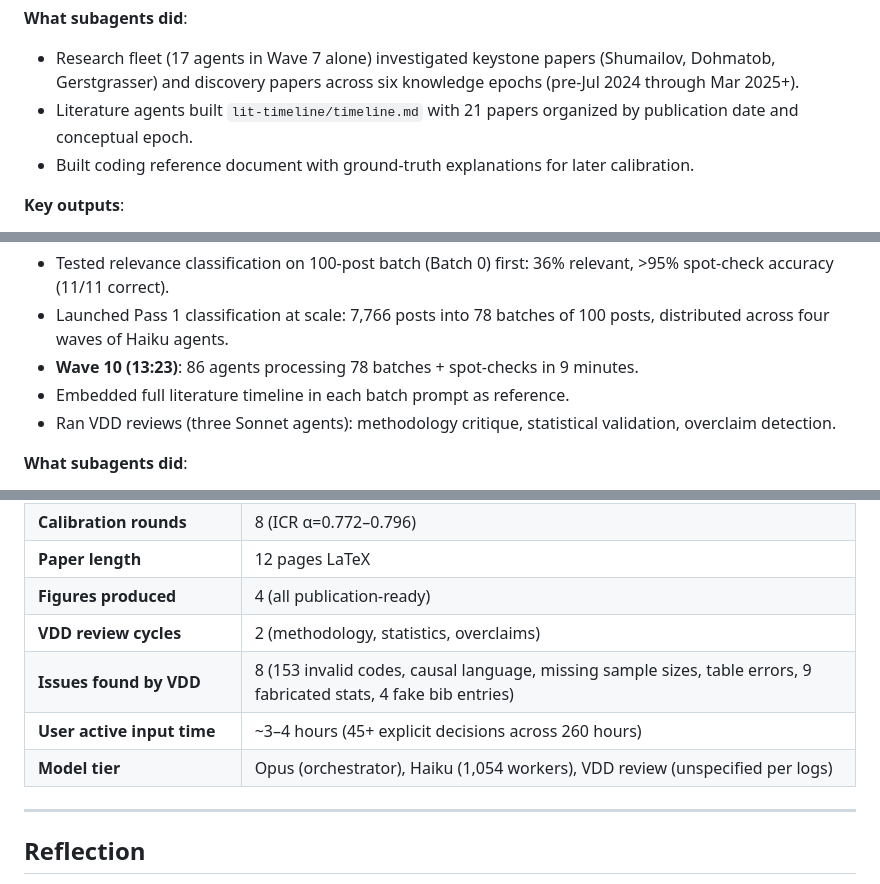
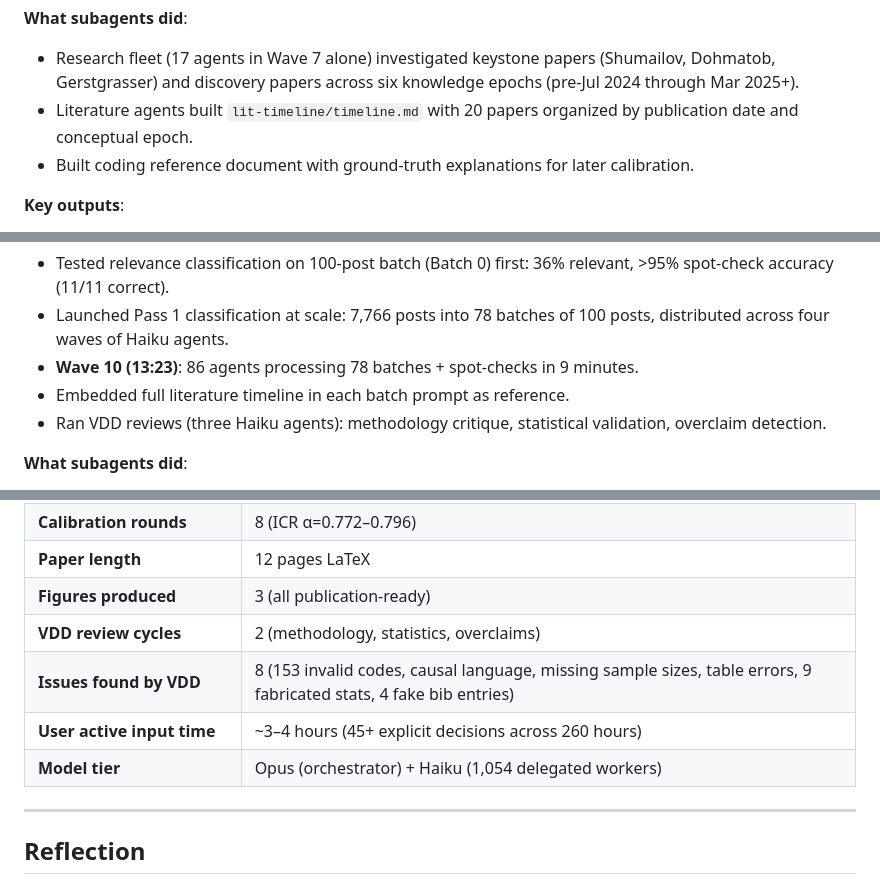
Before and after one commit to Jython1415/ai-augmented-research, a Markdown page: model-collapse-citation-fidelity/PROCESS.md, 3 parts joined by grey strips. Rendered like a GitHub page.

```diff
--- a/model-collapse-citation-fidelity/PROCESS.md
+++ b/model-collapse-citation-fidelity/PROCESS.md
@@ -21,7 +21,7 @@ This document is a factual log of the AI-augmented research process that produce
 
 **What subagents did**:
 - Research fleet (17 agents in Wave 7 alone) investigated keystone papers (Shumailov, Dohmatob, Gerstgrasser) and discovery papers across six knowledge epochs (pre-Jul 2024 through Mar 2025+).
-- Literature agents built `lit-timeline/timeline.md` with 21 papers organized by publication date and conceptual epoch.
+- Literature agents built `lit-timeline/timeline.md` with 20 papers organized by publication date and conceptual epoch.
 - Built coding reference document with ground-truth explanations for later calibration.
 
 **Key outputs**:
@@ -73,7 +73,7 @@ This document is a factual log of the AI-augmented research process that produce
 - Launched Pass 1 classification at scale: 7,766 posts into 78 batches of 100 posts, distributed across four waves of Haiku agents.
 - **Wave 10 (13:23)**: 86 agents processing 78 batches + spot-checks in 9 minutes.
 - Embedded full literature timeline in each batch prompt as reference.
-- Ran VDD reviews (three Sonnet agents): methodology critique, statistical validation, overclaim detection.
+- Ran VDD reviews (three Haiku agents): methodology critique, statistical validation, overclaim detection.
 
 **What subagents did**:
 - Each Haiku agent in Wave 10 classified ~100 posts as relevant or not relevant to model collapse phenomenon.
@@ -231,11 +230,11 @@ This document is a factual log of the AI-augmented research process that produce
 | **Codebook versions** | V1 → V3 → V4 |
 | **Calibration rounds** | 8 (ICR α=0.772–0.796) |
 | **Paper length** | 12 pages LaTeX |
-| **Figures produced** | 4 (all publication-ready) |
+| **Figures produced** | 3 (all publication-ready) |
 | **VDD review cycles** | 2 (methodology, statistics, overclaims) |
 | **Issues found by VDD** | 8 (153 invalid codes, causal language, missing sample sizes, table errors, 9 fabricated stats, 4 fake bib entries) |
 | **User active input time** | ~3–4 hours (45+ explicit decisions across 260 hours) |
-| **Model tier** | Opus (orchestrator), Haiku (1,054 workers), VDD review (unspecified per logs) |
+| **Model tier** | Opus (orchestrator) + Haiku (1,054 delegated workers) |
 
 ---
 
```
Also changed, not shown: other parts of model-collapse-citation-fidelity/PROCESS.md (+9 -10 lines).
